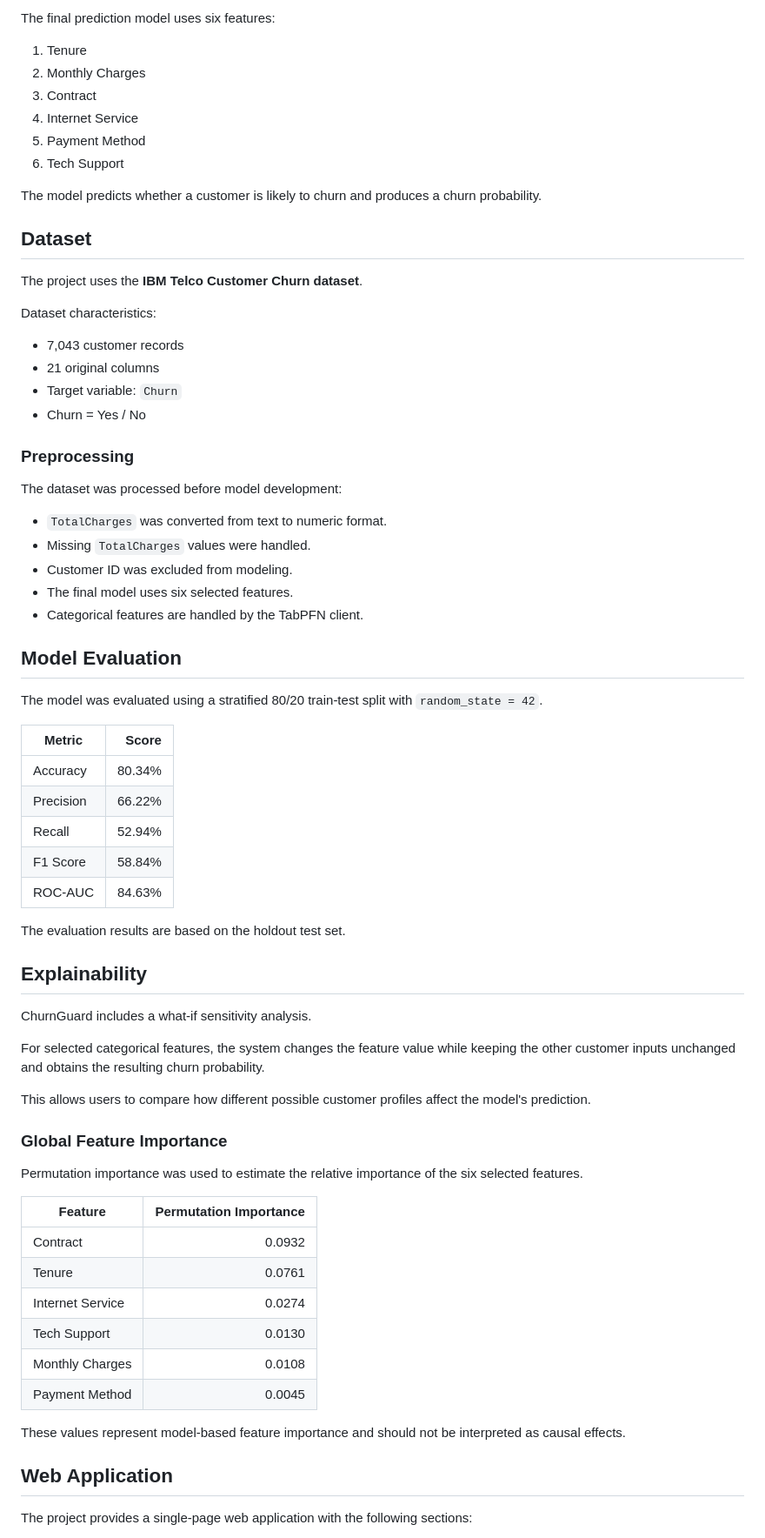
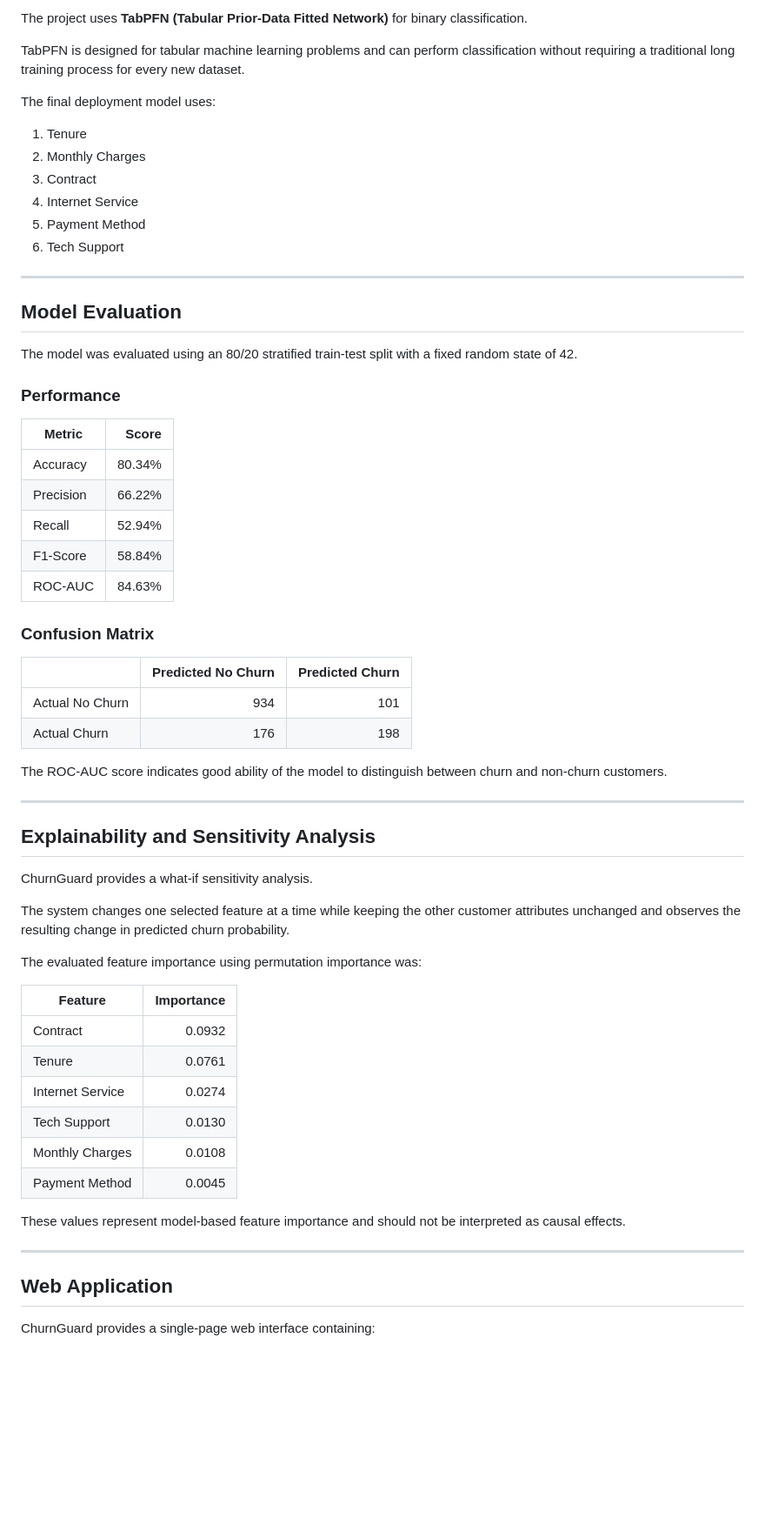
Before and after one commit to palaparthisatyanarayana350-jpg/Customer-Churn-Website, a Markdown page: README.md, the part around one of its changes. Shown at 87% size. GitHub-like rendering; blank space fills up the shorter version.

```diff
--- a/README.md
+++ b/README.md
@@ -30,5 +77,9 @@ The project uses **TabPFN (Tabular Prior-Data Fitted Networks)** for tabular cla
 
-The final prediction model uses six features:
+The project uses **TabPFN (Tabular Prior-Data Fitted Network)** for binary classification.
+
+TabPFN is designed for tabular machine learning problems and can perform classification without requiring a traditional long training process for every new dataset.
+
+The final deployment model uses:
 
 1. Tenure
 2. Monthly Charges
@@ -37,56 +88,42 @@ The final prediction model uses six features:
 5. Payment Method
 6. Tech Support
 
-The model predicts whether a customer is likely to churn and produces a churn probability.
-
-## Dataset
-
-The project uses the **IBM Telco Customer Churn dataset**.
-
-Dataset characteristics:
-
-- 7,043 customer records
-- 21 original columns
-- Target variable: `Churn`
-- Churn = Yes / No
-
-### Preprocessing
-
-The dataset was processed before model development:
-
-- `TotalCharges` was converted from text to numeric format.
-- Missing `TotalCharges` values were handled.
-- Customer ID was excluded from modeling.
-- The final model uses six selected features.
-- Categorical features are handled by the TabPFN client.
+---
 
 ## Model Evaluation
 
-The model was evaluated using a stratified 80/20 train-test split with `random_state = 42`.
+The model was evaluated using an 80/20 stratified train-test split with a fixed random state of 42.
+
+### Performance
 
 | Metric | Score |
 |---|---:|
 | Accuracy | 80.34% |
 | Precision | 66.22% |
 | Recall | 52.94% |
-| F1 Score | 58.84% |
+| F1-Score | 58.84% |
 | ROC-AUC | 84.63% |
 
-The evaluation results are based on the holdout test set.
+### Confusion Matrix
 
-## Explainability
+| | Predicted No Churn | Predicted Churn |
+|---|---:|---:|
+| Actual No Churn | 934 | 101 |
+| Actual Churn | 176 | 198 |
 
-ChurnGuard includes a what-if sensitivity analysis.
+The ROC-AUC score indicates good ability of the model to distinguish between churn and non-churn customers.
 
-For selected categorical features, the system changes the feature value while keeping the other customer inputs unchanged and obtains the resulting churn probability.
+---
 
-This allows users to compare how different possible customer profiles affect the model's prediction.
+## Explainability and Sensitivity Analysis
 
-### Global Feature Importance
+ChurnGuard provides a what-if sensitivity analysis.
 
-Permutation importance was used to estimate the relative importance of the six selected features.
+The system changes one selected feature at a time while keeping the other customer attributes unchanged and observes the resulting change in predicted churn probability.
 
-| Feature | Permutation Importance |
+The evaluated feature importance using permutation importance was:
+
+| Feature | Importance |
 |---|---:|
 | Contract | 0.0932 |
 | Tenure | 0.0761 |
@@ -97,7 +134,9 @@ Permutation importance was used to estimate the relative importance of the six s
 
 These values represent model-based feature importance and should not be interpreted as causal effects.
 
+---
+
 ## Web Application
 
-The project provides a single-page web application with the following sections:
+ChurnGuard provides a single-page web interface containing:
 
```
Also changed, not shown: other parts of README.md (+91 -35 lines).
